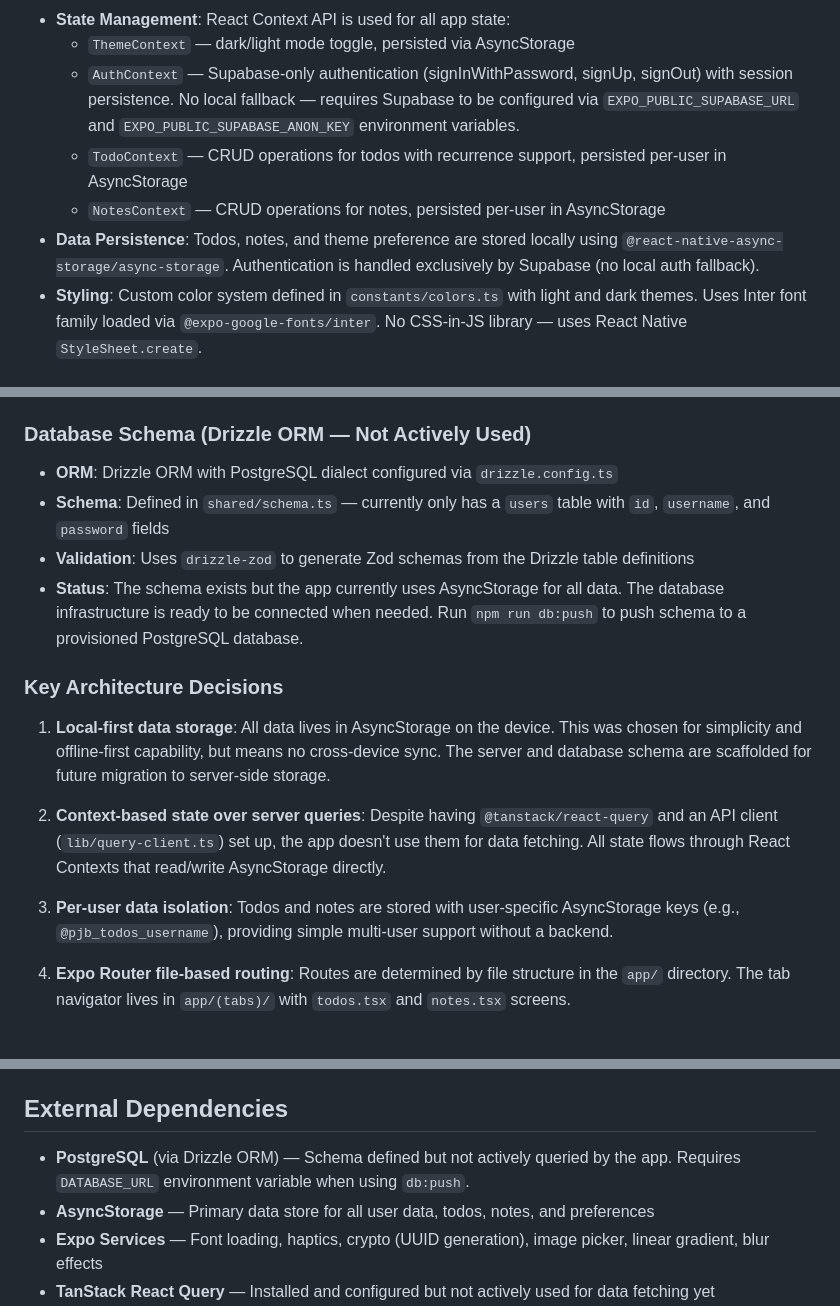
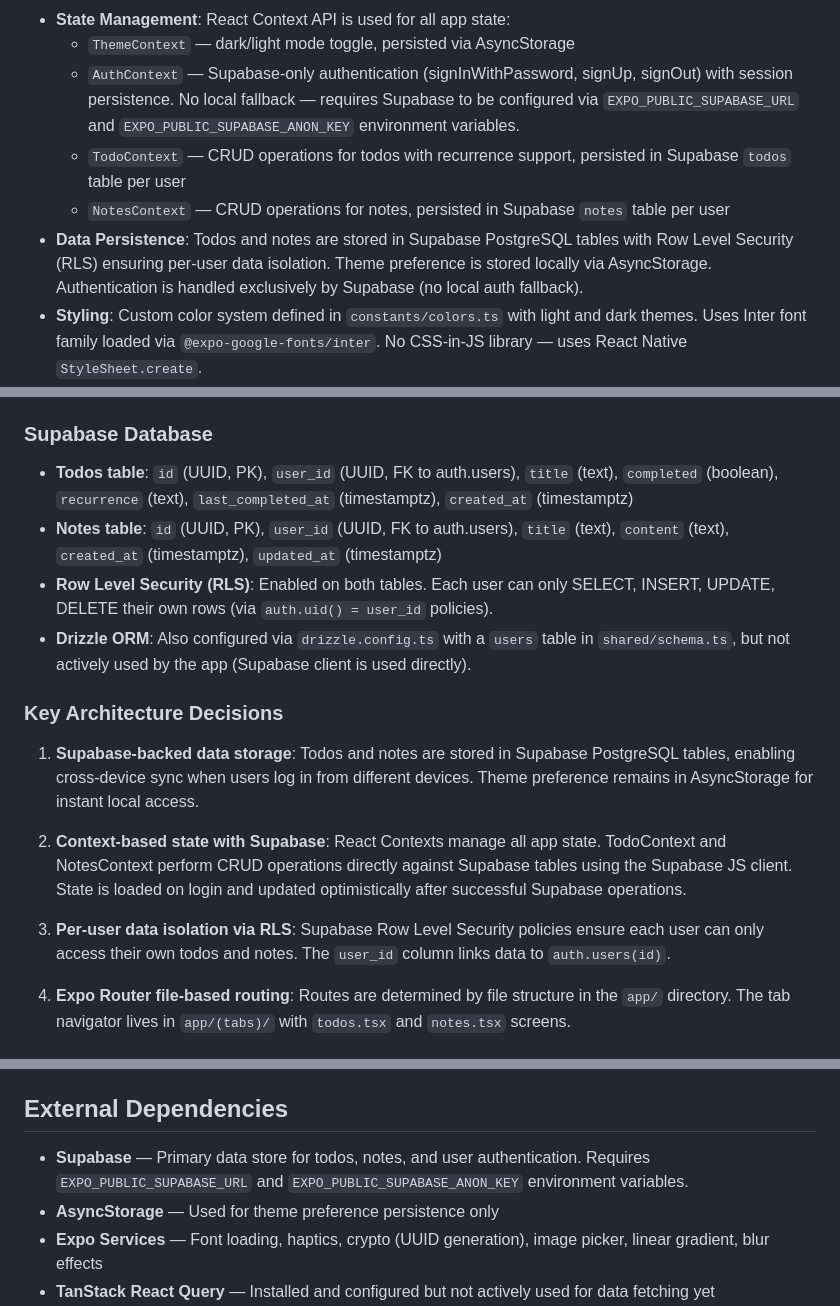
Before and after one commit to mrpjb2u00/PJB-Daily, a Markdown page: replit.md, 3 parts joined by grey strips. Drawn GitHub-style.

Commit message:
Migrate data storage to Supabase and improve error handling
Update documentation to reflect data persistence in Supabase, including table schemas and Row Level Security policies.

Replit-Commit-Author: Agent
Replit-Commit-Session-Id: 950f762f-1a3f-4509-afaf-3ced89942439
Replit-Commit-Checkpoint-Type: full_checkpoint
Replit-Commit-Event-Id: 014899ea-40c6-49dc-a321-d84d261c18a7
Replit-Commit-Screenshot-Url: https://storage.googleapis.com/screenshot-production-us-central1/a5d9cea8-3796-4c0b-a476-3bc3bec627cf/950f762f-1a3f-4509-afaf-3ced89942439/W5cs4ss
Replit-Helium-Checkpoint-Created: true

```diff
--- a/replit.md
+++ b/replit.md
@@ -17,9 +17,9 @@ Preferred communication style: Simple, everyday language.
 - **State Management**: React Context API is used for all app state:
   - `ThemeContext` — dark/light mode toggle, persisted via AsyncStorage
   - `AuthContext` — Supabase-only authentication (signInWithPassword, signUp, signOut) with session persistence. No local fallback — requires Supabase to be configured via `EXPO_PUBLIC_SUPABASE_URL` and `EXPO_PUBLIC_SUPABASE_ANON_KEY` environment variables.
-  - `TodoContext` — CRUD operations for todos with recurrence support, persisted per-user in AsyncStorage
-  - `NotesContext` — CRUD operations for notes, persisted per-user in AsyncStorage
-- **Data Persistence**: Todos, notes, and theme preference are stored locally using `@react-native-async-storage/async-storage`. Authentication is handled exclusively by Supabase (no local auth fallback).
+  - `TodoContext` — CRUD operations for todos with recurrence support, persisted in Supabase `todos` table per user
+  - `NotesContext` — CRUD operations for notes, persisted in Supabase `notes` table per user
+- **Data Persistence**: Todos and notes are stored in Supabase PostgreSQL tables with Row Level Security (RLS) ensuring per-user data isolation. Theme preference is stored locally via AsyncStorage. Authentication is handled exclusively by Supabase (no local auth fallback).
 - **Styling**: Custom color system defined in `constants/colors.ts` with light and dark themes. Uses Inter font family loaded via `@expo-google-fonts/inter`. No CSS-in-JS library — uses React Native `StyleSheet.create`.
 - **Animations**: `react-native-reanimated` for item animations (fade in/out, spring press effects)
 - **Haptics**: `expo-haptics` for tactile feedback on interactions (iOS/Android only)
@@ -32,20 +32,20 @@ Preferred communication style: Simple, everyday language.
 - **Storage Layer**: `server/storage.ts` defines an `IStorage` interface with a `MemStorage` in-memory implementation for users. This is a placeholder — not actively used by the frontend.
 - **Build**: Server is bundled with esbuild for production (`server:build` script)
 
-### Database Schema (Drizzle ORM — Not Actively Used)
+### Supabase Database
 
-- **ORM**: Drizzle ORM with PostgreSQL dialect configured via `drizzle.config.ts`
-- **Schema**: Defined in `shared/schema.ts` — currently only has a `users` table with `id`, `username`, and `password` fields
-- **Validation**: Uses `drizzle-zod` to generate Zod schemas from the Drizzle table definitions
-- **Status**: The schema exists but the app currently uses AsyncStorage for all data. The database infrastructure is ready to be connected when needed. Run `npm run db:push` to push schema to a provisioned PostgreSQL database.
+- **Todos table**: `id` (UUID, PK), `user_id` (UUID, FK to auth.users), `title` (text), `completed` (boolean), `recurrence` (text), `last_completed_at` (timestamptz), `created_at` (timestamptz)
+- **Notes table**: `id` (UUID, PK), `user_id` (UUID, FK to auth.users), `title` (text), `content` (text), `created_at` (timestamptz), `updated_at` (timestamptz)
+- **Row Level Security (RLS)**: Enabled on both tables. Each user can only SELECT, INSERT, UPDATE, DELETE their own rows (via `auth.uid() = user_id` policies).
+- **Drizzle ORM**: Also configured via `drizzle.config.ts` with a `users` table in `shared/schema.ts`, but not actively used by the app (Supabase client is used directly).
 
 ### Key Architecture Decisions
 
-1. **Local-first data storage**: All data lives in AsyncStorage on the device. This was chosen for simplicity and offline-first capability, but means no cross-device sync. The server and database schema are scaffolded for future migration to server-side storage.
+1. **Supabase-backed data storage**: Todos and notes are stored in Supabase PostgreSQL tables, enabling cross-device sync when users log in from different devices. Theme preference remains in AsyncStorage for instant local access.
 
-2. **Context-based state over server queries**: Despite having `@tanstack/react-query` and an API client (`lib/query-client.ts`) set up, the app doesn't use them for data fetching. All state flows through React Contexts that read/write AsyncStorage directly.
+2. **Context-based state with Supabase**: React Contexts manage all app state. TodoContext and NotesContext perform CRUD operations directly against Supabase tables using the Supabase JS client. State is loaded on login and updated optimistically after successful Supabase operations.
 
-3. **Per-user data isolation**: Todos and notes are stored with user-specific AsyncStorage keys (e.g., `@pjb_todos_username`), providing simple multi-user support without a backend.
+3. **Per-user data isolation via RLS**: Supabase Row Level Security policies ensure each user can only access their own todos and notes. The `user_id` column links data to `auth.users(id)`.
 
 4. **Expo Router file-based routing**: Routes are determined by file structure in the `app/` directory. The tab navigator lives in `app/(tabs)/` with `todos.tsx` and `notes.tsx` screens.
 
@@ -60,8 +60,8 @@ Preferred communication style: Simple, everyday language.
 
 ## External Dependencies
 
-- **PostgreSQL** (via Drizzle ORM) — Schema defined but not actively queried by the app. Requires `DATABASE_URL` environment variable when using `db:push`.
-- **AsyncStorage** — Primary data store for all user data, todos, notes, and preferences
+- **Supabase** — Primary data store for todos, notes, and user authentication. Requires `EXPO_PUBLIC_SUPABASE_URL` and `EXPO_PUBLIC_SUPABASE_ANON_KEY` environment variables.
+- **AsyncStorage** — Used for theme preference persistence only
 - **Expo Services** — Font loading, haptics, crypto (UUID generation), image picker, linear gradient, blur effects
 - **TanStack React Query** — Installed and configured but not actively used for data fetching yet
 - **Express** — Backend server for API endpoints and static file serving
```
